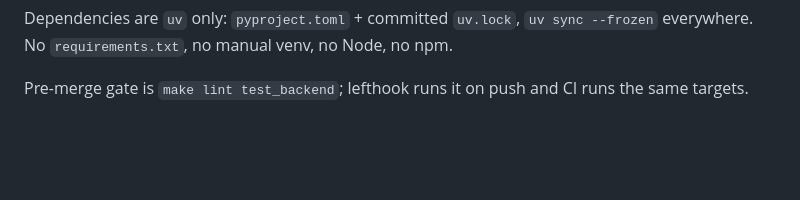
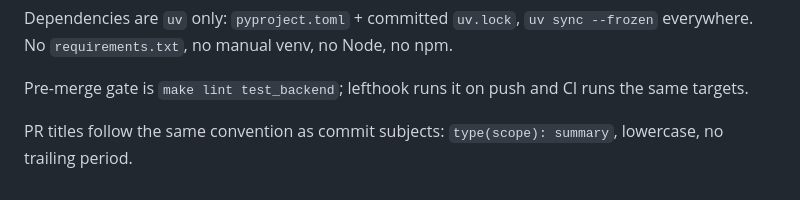
Before and after one commit to pehala/tripaccounter, a Markdown page: CLAUDE.md, the part around the change. GitHub-like rendering; blank space fills up the shorter version.

Commit message:
docs: state the PR-title convention in CLAUDE.md
Title PRs like commit subjects (type(scope): summary), not free text.

Co-Authored-By: Claude Sonnet 5 <noreply@anthropic.com>

```diff
--- a/CLAUDE.md
+++ b/CLAUDE.md
@@ -85,3 +85,6 @@ Dependencies are `uv` only: `pyproject.toml` + committed `uv.lock`, `uv sync
 
 Pre-merge gate is `make lint test_backend`; lefthook runs it on push and CI runs the
 same targets.
+
+PR titles follow the same convention as commit subjects: `type(scope): summary`,
+lowercase, no trailing period.
```
